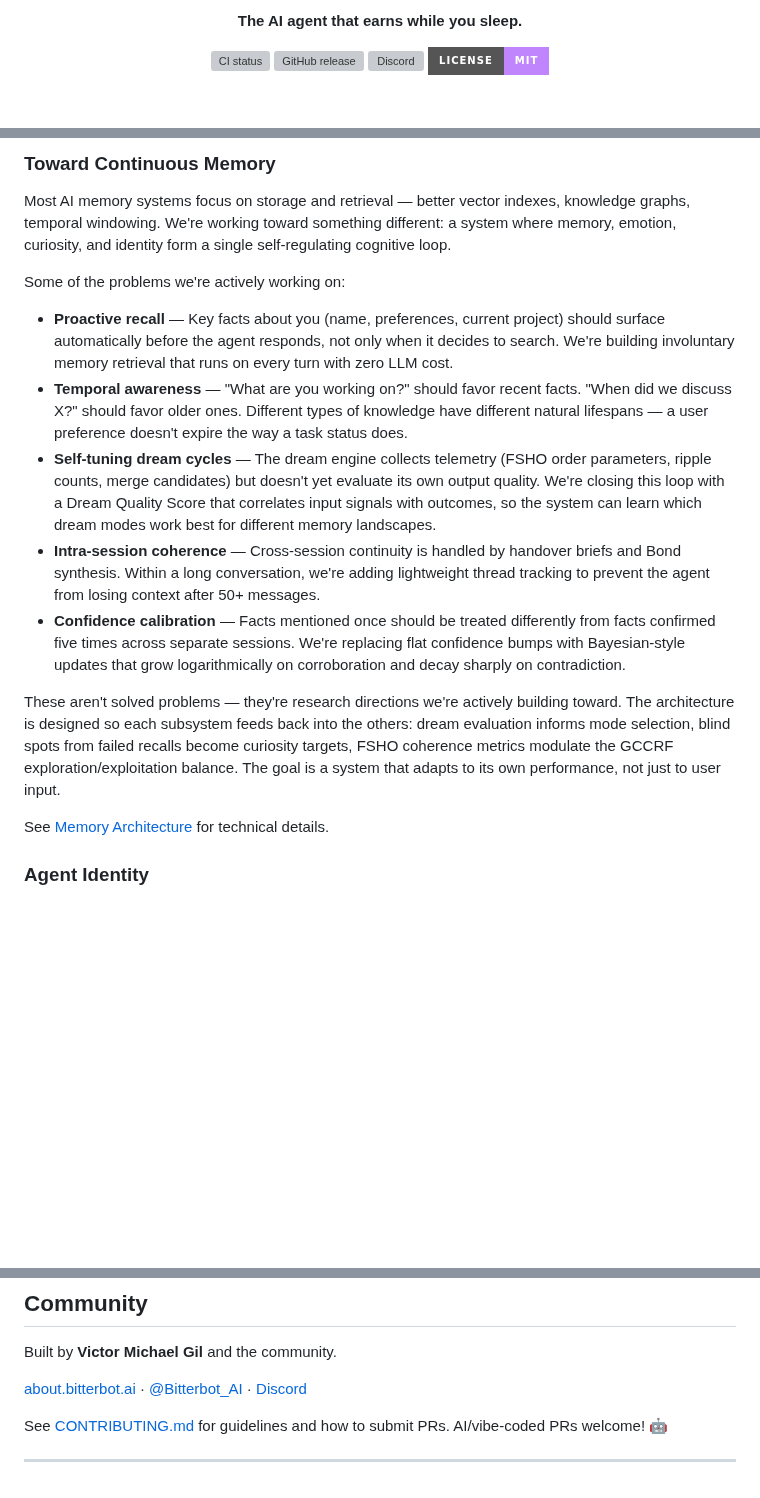
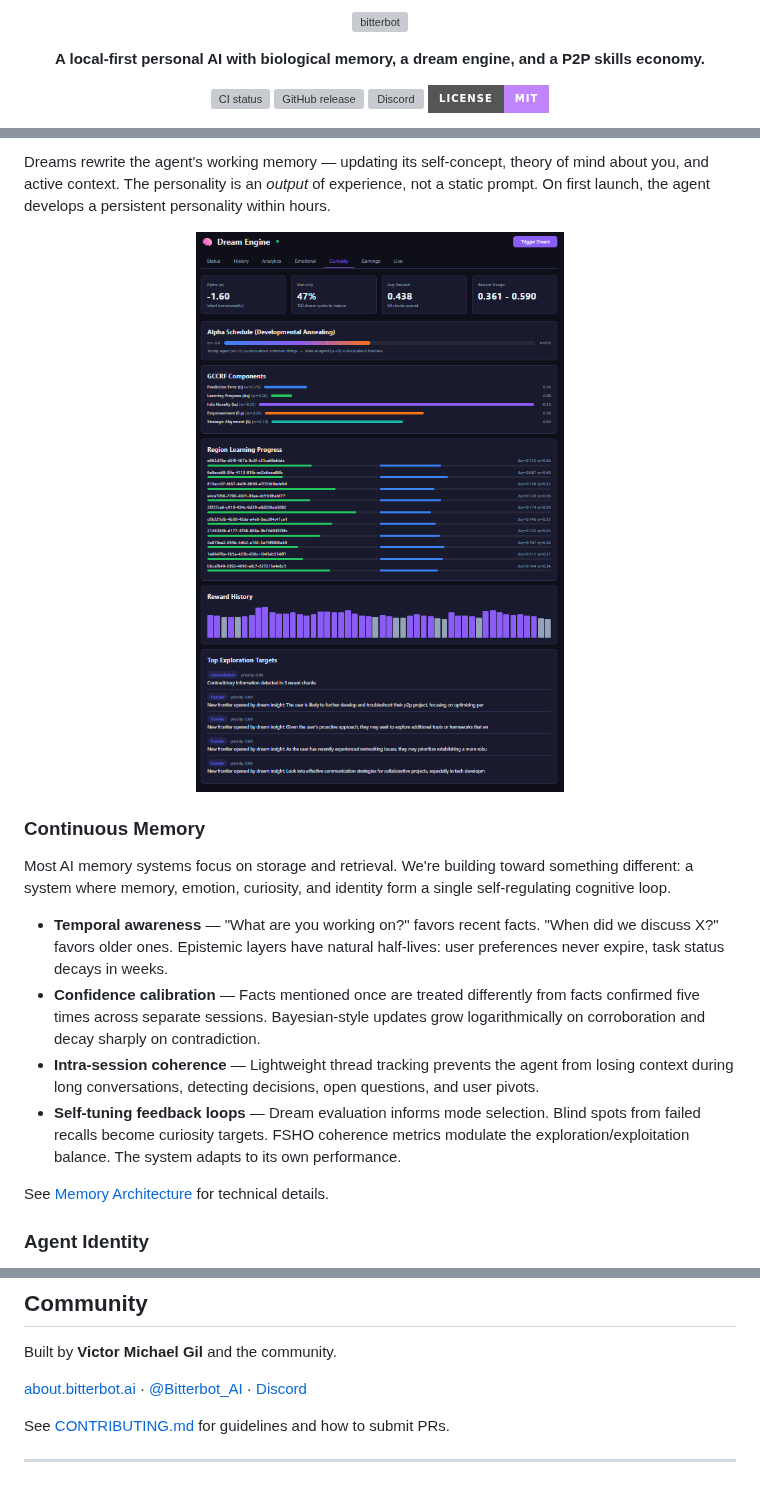
Before and after one commit to Bitterbot-AI/bitterbot-desktop, a Markdown page: README.md, 3 parts joined by grey strips. Drawn GitHub-style; pictures changed too: docs/public/curiosity.png (added); badges without logos; blank space fills up the shorter version; grey boxes are pictures that could not be loaded.

```diff
--- a/README.md
+++ b/README.md
@@ -5,7 +3,15 @@
 </p>
 
 <p align="center">
-  <strong>The AI agent that earns while you sleep.</strong>
+  <picture>
+    <source media="(prefers-color-scheme: dark)" srcset="docs/public/bitterbot-title-dark.svg">
+    <source media="(prefers-color-scheme: light)" srcset="docs/public/bitterbot-title-light.svg">
+    <img src="docs/public/bitterbot-title-light.svg" alt="bitterbot" height="48">
+  </picture>
+</p>
+
+<p align="center">
+  <strong>A local-first personal AI with biological memory, a dream engine, and a P2P skills economy.</strong>
 </p>
 
 <p align="center">
@@ -128,17 +131,18 @@ Dreams rewrite the agent's working memory — updating its self-concept, theory
 
-### Toward Continuous Memory
+Dreams rewrite the agent's working memory — updating its self-concept, theory of mind about you, and active context. The personality is an *output* of experience, not a static prompt. On first launch, the agent develops a persistent personality within hours.
 
-Most AI memory systems focus on storage and retrieval — better vector indexes, knowledge graphs, temporal windowing. We're working toward something different: a system where memory, emotion, curiosity, and identity form a single self-regulating cognitive loop.
+<p align="center">
+  <img src="docs/public/curiosity.png" alt="Curiosity Engine — GCCRF reward components and exploration targets" width="720">
+</p>
 
-Some of the problems we're actively working on:
+### Continuous Memory
 
-- **Proactive recall** — Key facts about you (name, preferences, current project) should surface automatically before the agent responds, not only when it decides to search. We're building involuntary memory retrieval that runs on every turn with zero LLM cost.
-- **Temporal awareness** — "What are you working on?" should favor recent facts. "When did we discuss X?" should favor older ones. Different types of knowledge have different natural lifespans — a user preference doesn't expire the way a task status does.
-- **Self-tuning dream cycles** — The dream engine collects telemetry (FSHO order parameters, ripple counts, merge candidates) but doesn't yet evaluate its own output quality. We're closing this loop with a Dream Quality Score that correlates input signals with outcomes, so the system can learn which dream modes work best for different memory landscapes.
-- **Intra-session coherence** — Cross-session continuity is handled by handover briefs and Bond synthesis. Within a long conversation, we're adding lightweight thread tracking to prevent the agent from losing context after 50+ messages.
-- **Confidence calibration** — Facts mentioned once should be treated differently from facts confirmed five times across separate sessions. We're replacing flat confidence bumps with Bayesian-style updates that grow logarithmically on corroboration and decay sharply on contradiction.
+Most AI memory systems focus on storage and retrieval. We're building toward something different: a system where memory, emotion, curiosity, and identity form a single self-regulating cognitive loop.
 
-These aren't solved problems — they're research directions we're actively building toward. The architecture is designed so each subsystem feeds back into the others: dream evaluation informs mode selection, blind spots from failed recalls become curiosity targets, FSHO coherence metrics modulate the GCCRF exploration/exploitation balance. The goal is a system that adapts to its own performance, not just to user input.
+- **Temporal awareness** — "What are you working on?" favors recent facts. "When did we discuss X?" favors older ones. Epistemic layers have natural half-lives: user preferences never expire, task status decays in weeks.
+- **Confidence calibration** — Facts mentioned once are treated differently from facts confirmed five times across separate sessions. Bayesian-style updates grow logarithmically on corroboration and decay sharply on contradiction.
+- **Intra-session coherence** — Lightweight thread tracking prevents the agent from losing context during long conversations, detecting decisions, open questions, and user pivots.
+- **Self-tuning feedback loops** — Dream evaluation informs mode selection. Blind spots from failed recalls become curiosity targets. FSHO coherence metrics modulate the exploration/exploitation balance. The system adapts to its own performance.
 
 See [Memory Architecture](docs/memory/architecture-overview.md) for technical details.
 
@@ -370,8 +382,8 @@ Built by **Victor Michael Gil** and the community.
 
-See [CONTRIBUTING.md](CONTRIBUTING.md) for guidelines and how to submit PRs. AI/vibe-coded PRs welcome! 🤖
+See [CONTRIBUTING.md](CONTRIBUTING.md) for guidelines and how to submit PRs.
 
 ---
 
-<!-- ## Star History — coming after launch
+<!-- Star History — enable after launch
 [![Star History Chart](https://api.star-history.com/svg?repos=Bitterbot-AI/bitterbot-desktop&type=date&legend=top-left)](https://www.star-history.com/#Bitterbot-AI/bitterbot-desktop&type=date&legend=top-left)
 -->
```
Also changed, not shown: other parts of README.md (+44 -41 lines), docs/public/dream-engine-live.png (added), docs/public/hero.png (added), 3 other files.
